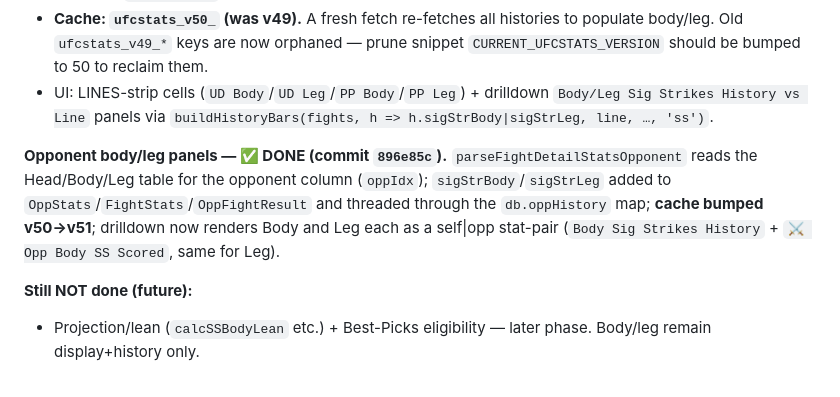
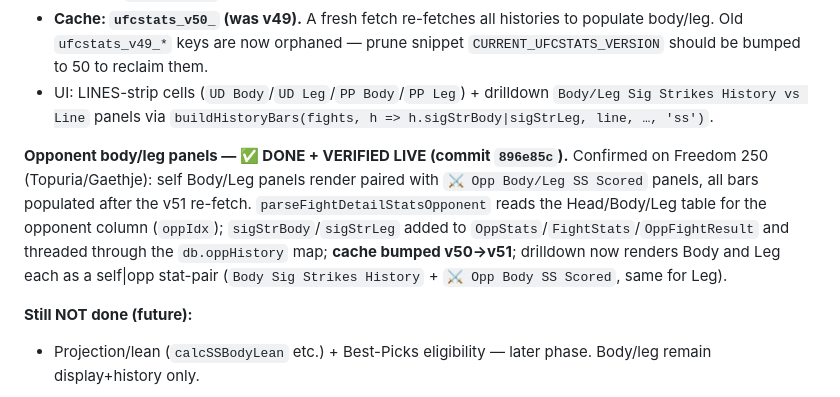
Before and after one commit to Pwnzero14/ufc-analyzer, a Markdown page: RESUME_2026_06_11_PLACEABILITY_COMBO_BODYLEG.md, the part around the change. Rendered like a GitHub page.

Commit message:
docs: opponent body/leg verified live on Freedom 250
Co-Authored-By: Claude Opus 4.8 (1M context) <noreply@anthropic.com>

```diff
--- a/RESUME_2026_06_11_PLACEABILITY_COMBO_BODYLEG.md
+++ b/RESUME_2026_06_11_PLACEABILITY_COMBO_BODYLEG.md
@@ -46,7 +46,7 @@ Four things shipped, all verified live and pushed to both branches:
 - **Cache: `ufcstats_v50_` (was v49).** A fresh fetch re-fetches all histories to populate body/leg. Old `ufcstats_v49_*` keys are now orphaned — prune snippet `CURRENT_UFCSTATS_VERSION` should be bumped to 50 to reclaim them.
 - UI: LINES-strip cells (`UD Body`/`UD Leg`/`PP Body`/`PP Leg`) + drilldown `Body/Leg Sig Strikes History vs Line` panels via `buildHistoryBars(fights, h => h.sigStrBody|sigStrLeg, line, …, 'ss')`.
 
-**Opponent body/leg panels — ✅ DONE (commit `896e85c`).** `parseFightDetailStatsOpponent` reads the Head/Body/Leg table for the opponent column (`oppIdx`); `sigStrBody`/`sigStrLeg` added to `OppStats`/`FightStats`/`OppFightResult` and threaded through the `db.oppHistory` map; **cache bumped v50→v51**; drilldown now renders Body and Leg each as a self|opp stat-pair (`Body Sig Strikes History` + `⚔️ Opp Body SS Scored`, same for Leg).
+**Opponent body/leg panels — ✅ DONE + VERIFIED LIVE (commit `896e85c`).** Confirmed on Freedom 250 (Topuria/Gaethje): self Body/Leg panels render paired with `⚔️ Opp Body/Leg SS Scored` panels, all bars populated after the v51 re-fetch. `parseFightDetailStatsOpponent` reads the Head/Body/Leg table for the opponent column (`oppIdx`); `sigStrBody`/`sigStrLeg` added to `OppStats`/`FightStats`/`OppFightResult` and threaded through the `db.oppHistory` map; **cache bumped v50→v51**; drilldown now renders Body and Leg each as a self|opp stat-pair (`Body Sig Strikes History` + `⚔️ Opp Body SS Scored`, same for Leg).
 
 **Still NOT done (future):**
 - Projection/lean (`calcSSBodyLean` etc.) + Best-Picks eligibility — later phase. Body/leg remain display+history only.
```
